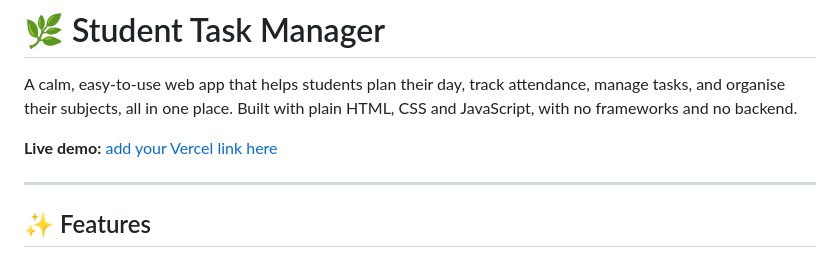
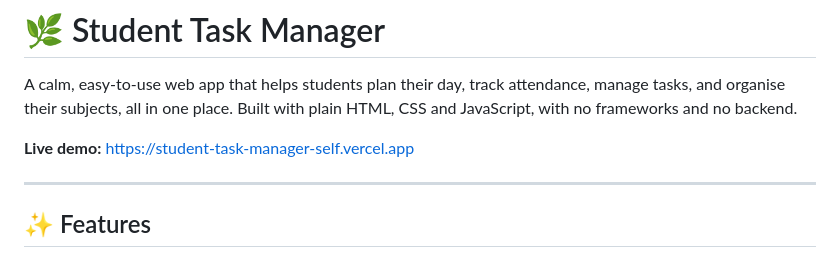
Before and after one commit to 02suraj-c/Student-Task-Manager, a Markdown page: README.md, the part around the change. GitHub-like rendering.

Commit message:
Change live demo link in README
Updated the live demo link to the new URL.

```diff
--- a/README.md
+++ b/README.md
@@ -3,7 +3,7 @@
 
 A calm, easy-to-use web app that helps students plan their day, track attendance, manage tasks, and organise their subjects, all in one place. Built with plain HTML, CSS and JavaScript, with no frameworks and no backend.
 
-**Live demo:** [add your Vercel link here](https://your-project.vercel.app)
+**Live demo:** https://student-task-manager-self.vercel.app
 
 ---
 
```
